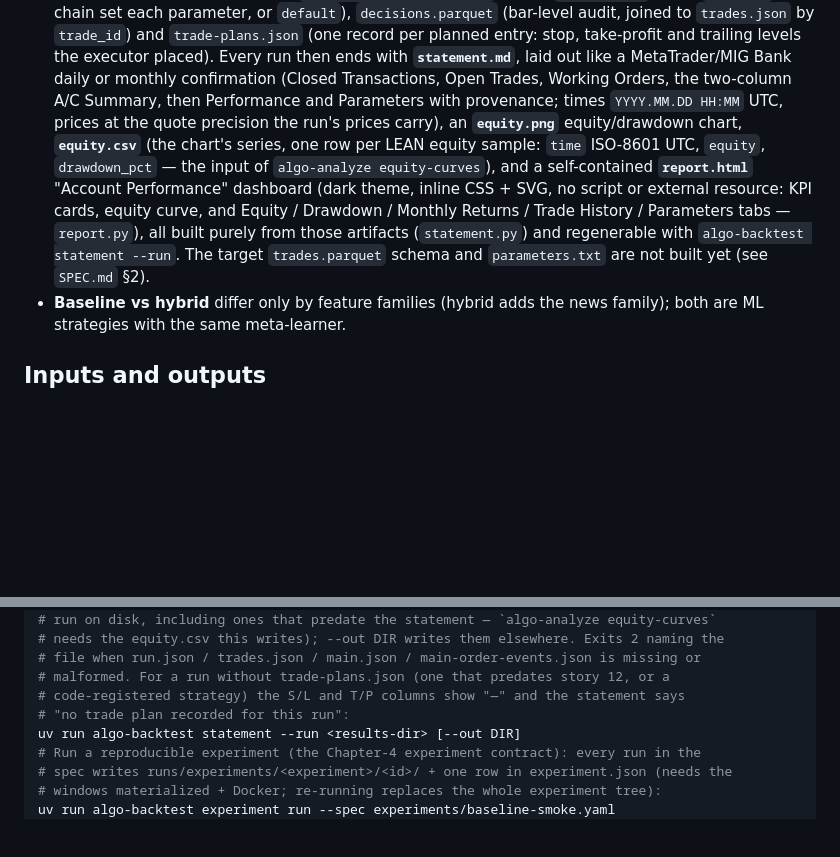
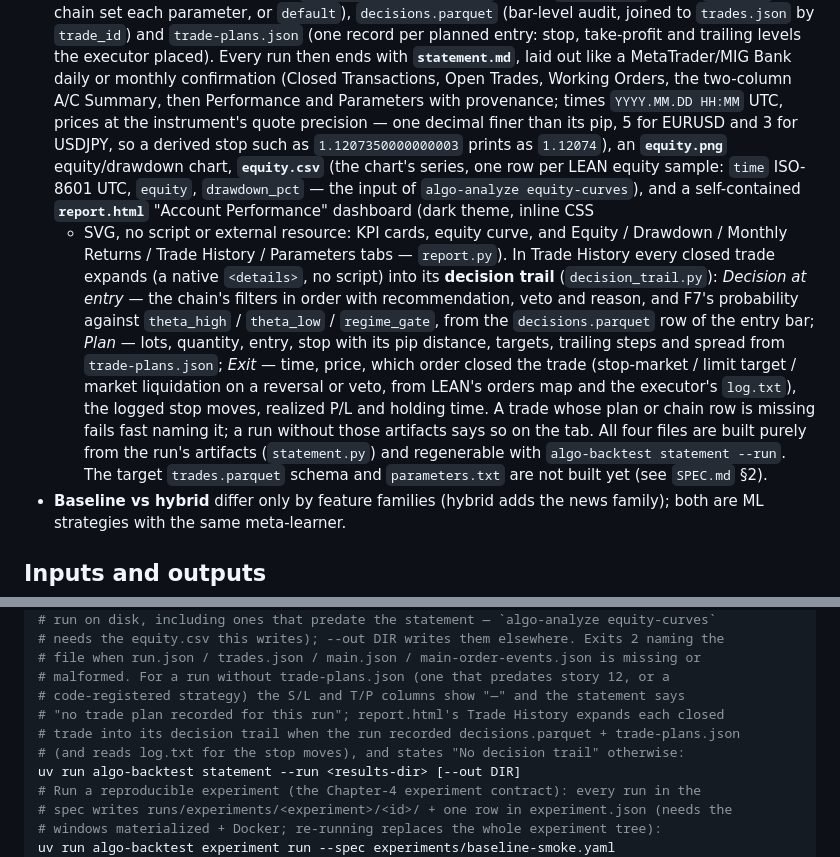
Before and after one commit to wbsouza/mba-icmc, a Markdown page: algo-suite/algo-backtest/README.md, 2 parts joined by grey strips. GitHub-like rendering; blank space fills up the shorter version.

Commit message:
docs(backtest): describe the decision drill-down and quote-precision formatting
Co-Authored-By: Claude Fable 5.1 <noreply@anthropic.com>

```diff
--- a/algo-suite/algo-backtest/README.md
+++ b/algo-suite/algo-backtest/README.md
@@ -28,14 +28,26 @@ score → **backtest** → analyze.
   **`statement.md`**, laid out like a
   MetaTrader/MIG Bank daily or monthly confirmation (Closed Transactions, Open Trades,
   Working Orders, the two-column A/C Summary, then Performance and Parameters with
-  provenance; times `YYYY.MM.DD HH:MM` UTC, prices at the quote precision the run's
-  prices carry), an **`equity.png`** equity/drawdown chart, **`equity.csv`** (the chart's
-  series, one row per LEAN equity sample: `time` ISO-8601 UTC, `equity`, `drawdown_pct` —
-  the input of `algo-analyze equity-curves`), and a self-contained **`report.html`**
-  "Account Performance" dashboard (dark theme, inline CSS + SVG, no script or external
-  resource: KPI cards, equity curve, and Equity / Drawdown / Monthly Returns / Trade
-  History / Parameters tabs — `report.py`), all built purely from those artifacts
-  (`statement.py`) and regenerable with `algo-backtest statement --run`. The target
+  provenance; times `YYYY.MM.DD HH:MM` UTC, prices at the instrument's quote precision —
+  one decimal finer than its pip, 5 for EURUSD and 3 for USDJPY, so a derived stop such as
+  `1.1207350000000003` prints as `1.12074`), an **`equity.png`** equity/drawdown chart,
+  **`equity.csv`** (the chart's series, one row per LEAN equity sample: `time` ISO-8601
+  UTC, `equity`, `drawdown_pct` — the input of `algo-analyze equity-curves`), and a
+  self-contained **`report.html`** "Account Performance" dashboard (dark theme, inline CSS
+  + SVG, no script or external resource: KPI cards, equity curve, and Equity / Drawdown /
+  Monthly Returns / Trade History / Parameters tabs — `report.py`). In Trade History every
+  closed trade expands (a native `<details>`, no script) into its **decision trail**
+  (`decision_trail.py`): *Decision at entry* — the chain's filters in order with
+  recommendation, veto and reason, and F7's probability against `theta_high` /
+  `theta_low` / `regime_gate`, from the `decisions.parquet` row of the entry bar; *Plan* —
+  lots, quantity, entry, stop with its pip distance, targets, trailing steps and spread
+  from `trade-plans.json`; *Exit* — time, price, which order closed the trade
+  (stop-market / limit target / market liquidation on a reversal or veto, from LEAN's
+  orders map and the executor's `log.txt`), the logged stop moves, realized P/L and
+  holding time. A trade whose plan or chain row is missing fails fast naming it; a run
+  without those artifacts says so on the tab. All four files are built purely from the
+  run's artifacts (`statement.py`) and regenerable with `algo-backtest statement --run`.
+  The target
   `trades.parquet` schema and `parameters.txt` are not built yet
   (see `SPEC.md` §2).
 - **Baseline vs hybrid** differ only by feature families (hybrid adds the news
@@ -74,7 +86,9 @@ uv run algo-backtest metrics --run <results-dir>
 # file when run.json / trades.json / main.json / main-order-events.json is missing or
 # malformed. For a run without trade-plans.json (one that predates story 12, or a
 # code-registered strategy) the S/L and T/P columns show "—" and the statement says
-# "no trade plan recorded for this run":
+# "no trade plan recorded for this run"; report.html's Trade History expands each closed
+# trade into its decision trail when the run recorded decisions.parquet + trade-plans.json
+# (and reads log.txt for the stop moves), and states "No decision trail" otherwise:
 uv run algo-backtest statement --run <results-dir> [--out DIR]
 # Run a reproducible experiment (the Chapter-4 experiment contract): every run in the
 # spec writes runs/experiments/<experiment>/<id>/ + one row in experiment.json (needs the
```
Also changed, not shown: algo-suite/algo-backtest/SPEC.md (+36 -6 lines).
